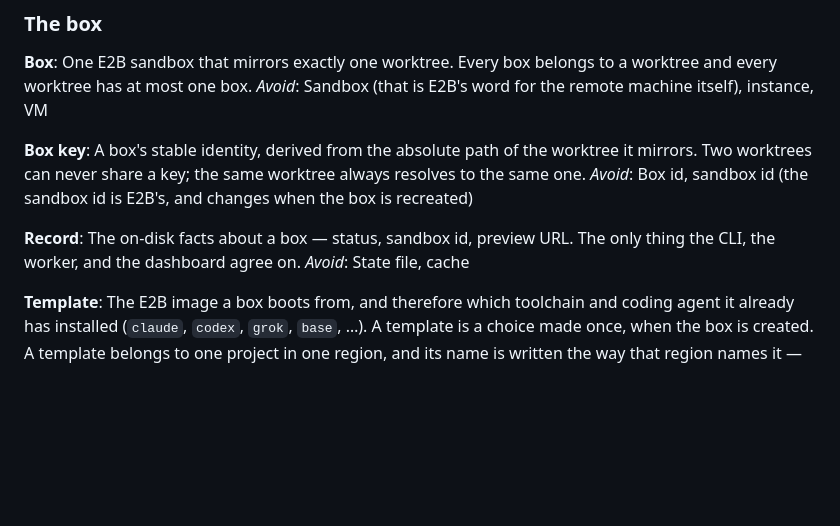
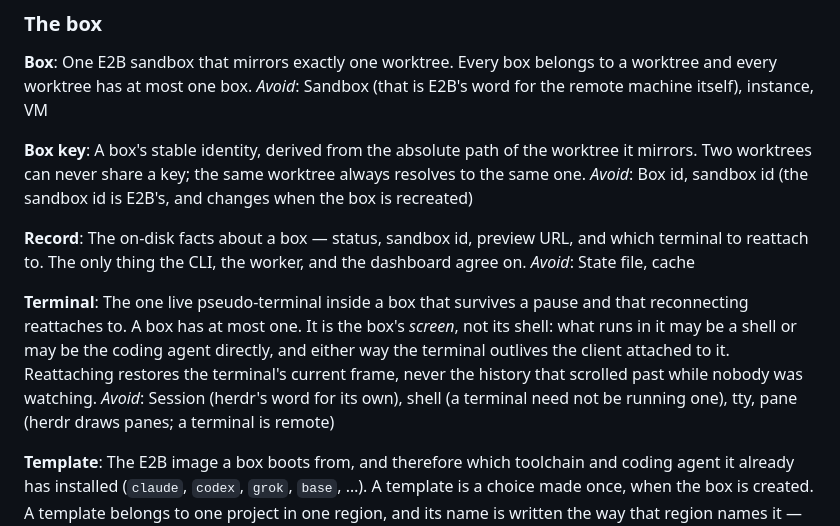
Before and after one commit to e2b-dev/herdr-e2b-sandbox, a Markdown page: CONTEXT.md, the part around the change. Rendered like a GitHub page; blank space fills up the shorter version.

```diff
--- a/CONTEXT.md
+++ b/CONTEXT.md
@@ -18,9 +18,18 @@ Two worktrees can never share a key; the same worktree always resolves to the sa
 _Avoid_: Box id, sandbox id (the sandbox id is E2B's, and changes when the box is recreated)
 
 **Record**:
-The on-disk facts about a box — status, sandbox id, preview URL. The only thing the
-CLI, the worker, and the dashboard agree on.
+The on-disk facts about a box — status, sandbox id, preview URL, and which terminal to
+reattach to. The only thing the CLI, the worker, and the dashboard agree on.
 _Avoid_: State file, cache
+
+**Terminal**:
+The one live pseudo-terminal inside a box that survives a pause and that reconnecting
+reattaches to. A box has at most one. It is the box's *screen*, not its shell: what runs
+in it may be a shell or may be the coding agent directly, and either way the terminal
+outlives the client attached to it. Reattaching restores the terminal's current frame,
+never the history that scrolled past while nobody was watching.
+_Avoid_: Session (herdr's word for its own), shell (a terminal need not be running one),
+tty, pane (herdr draws panes; a terminal is remote)
 
 **Template**:
 The E2B image a box boots from, and therefore which toolchain and coding agent it
```
Also changed, not shown: docs/adr/0008-the-plugin-owns-the-terminal.md (added, +90 -0 lines).
